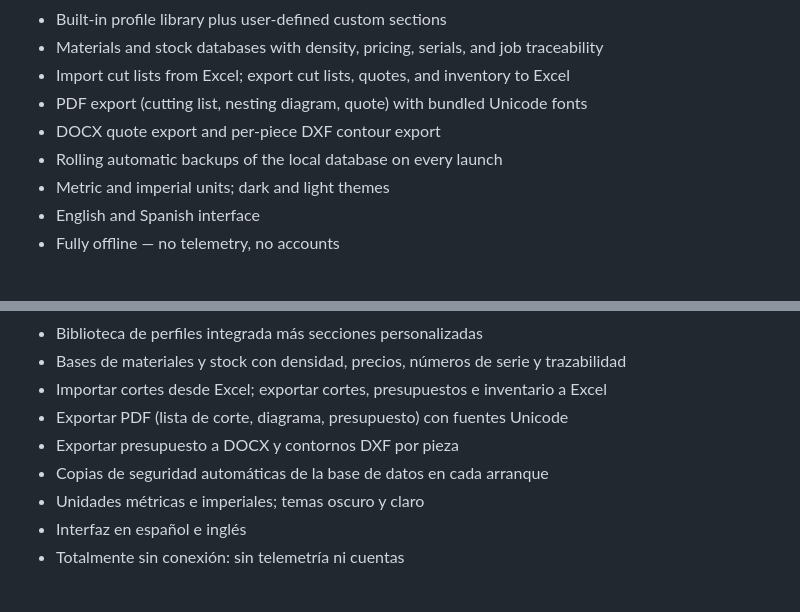
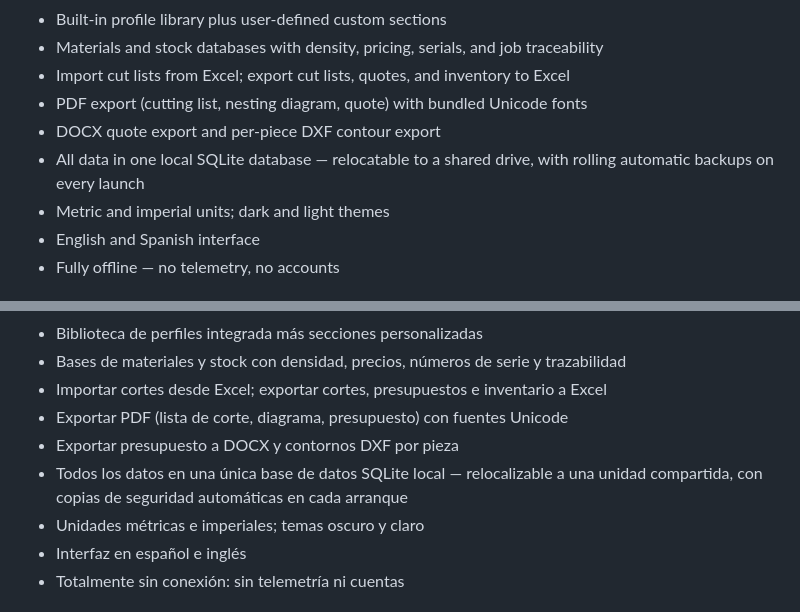
Before and after one commit to Grohle/NesTube, a Markdown page: README.md, 2 parts joined by grey strips. Drawn GitHub-style.

```diff
--- a/README.md
+++ b/README.md
@@ -122,7 +125,7 @@ The three packing algorithms:
 - Import cut lists from Excel; export cut lists, quotes, and inventory to Excel
 - PDF export (cutting list, nesting diagram, quote) with bundled Unicode fonts
 - DOCX quote export and per-piece DXF contour export
-- Rolling automatic backups of the local database on every launch
+- All data in one local SQLite database — relocatable to a shared drive, with rolling automatic backups on every launch
 - Metric and imperial units; dark and light themes
 - English and Spanish interface
 - Fully offline — no telemetry, no accounts
@@ -317,7 +326,7 @@ un mismo trabajo puede contener varios perfiles. Costes añade una sub-pestaña
 - Importar cortes desde Excel; exportar cortes, presupuestos e inventario a Excel
 - Exportar PDF (lista de corte, diagrama, presupuesto) con fuentes Unicode
 - Exportar presupuesto a DOCX y contornos DXF por pieza
-- Copias de seguridad automáticas de la base de datos en cada arranque
+- Todos los datos en una única base de datos SQLite local — relocalizable a una unidad compartida, con copias de seguridad automáticas en cada arranque
 - Unidades métricas e imperiales; temas oscuro y claro
 - Interfaz en español e inglés
 - Totalmente sin conexión: sin telemetría ni cuentas
```
Also changed, not shown: other parts of README.md (+23 -14 lines).
